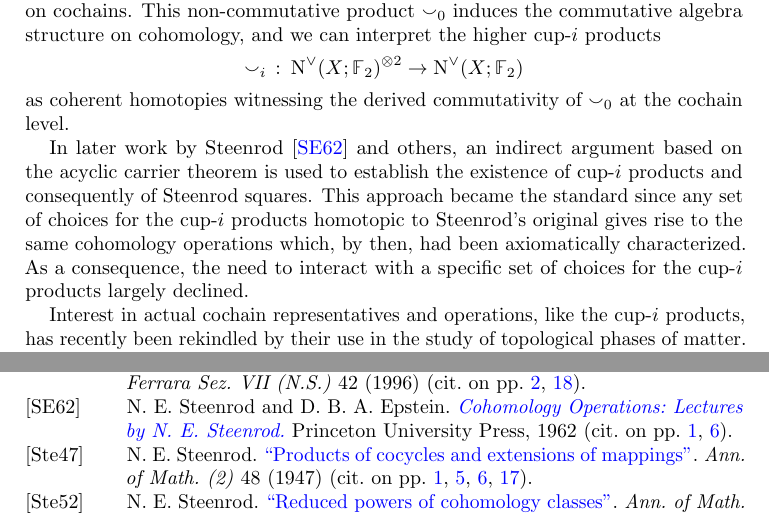
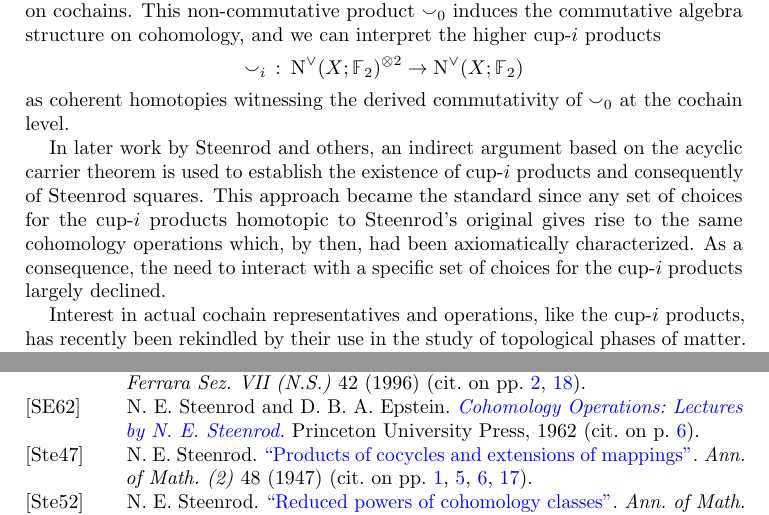
Before and after one commit to ammedmar/axiomatic, a LaTeX paper (axiomatic.tex, which reads sec/introduction.tex): two parts of pages 1 and 23 of 23, joined at a grey line, cut so that both start at the same text. Compiled offline with pdfLaTeX.

Commit message:
Remove [Ste62] from introduction

```diff
--- a/sec/introduction.tex
+++ b/sec/introduction.tex
@@ -16,7 +16,7 @@ This non-commutative product $\cup_0$ induces the commutative algebra structure
 \]
 as coherent homotopies witnessing the derived commutativity of $\cup_0$ at the cochain level.
 
-In later work by Steenrod \cite{steenrod1962cohomology} and others, an indirect argument based on the acyclic carrier theorem is used to establish the existence of \mbox{cup-$i$} products and consequently of Steenrod squares.
+In later work by Steenrod and others, an indirect argument based on the acyclic carrier theorem is used to establish the existence of \mbox{cup-$i$} products and consequently of Steenrod squares.
 This approach became the standard since any set of choices for the \mbox{cup-$i$} products homotopic to Steenrod's original gives rise to the same cohomology operations which, by then, had been axiomatically characterized.
 As a consequence, the need to interact with a specific set of choices for the \mbox{cup-$i$} products largely declined.
 
```
